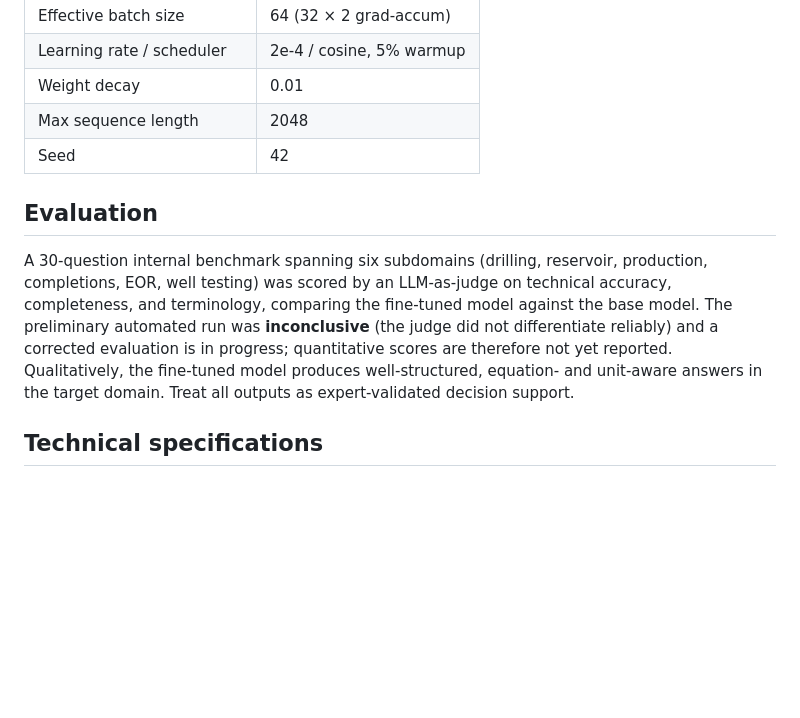
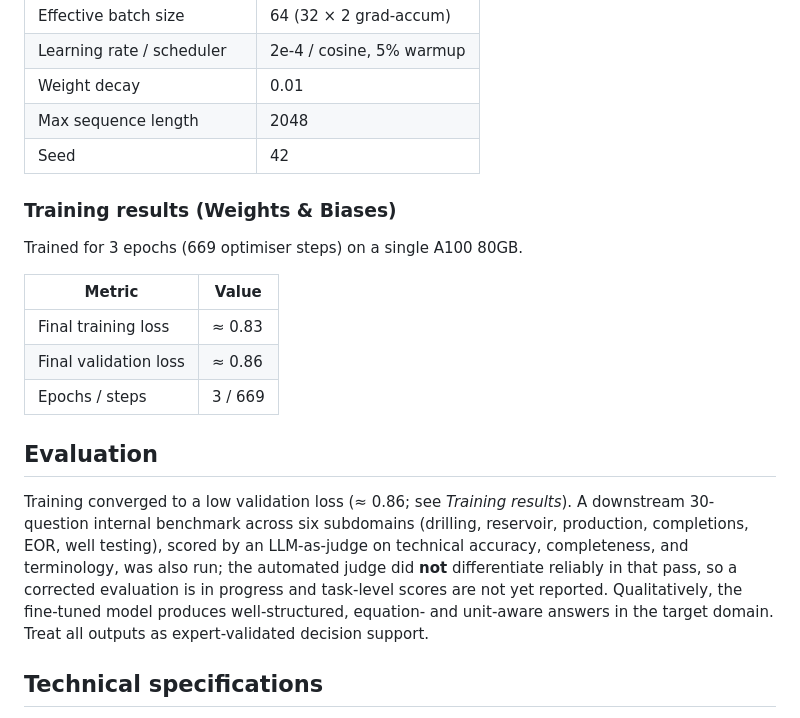
Before and after one commit to Mystique1337/naija-petro, a Markdown page: hf_cards/naija-petro-8b.md, the part around the change. GitHub-like rendering; blank space fills up the shorter version.

```diff
--- a/hf_cards/naija-petro-8b.md
+++ b/hf_cards/naija-petro-8b.md
@@ -102,8 +102,17 @@ QLoRA (4-bit NF4) with Unsloth on a single A100 80GB.
 | Max sequence length | 2048 |
 | Seed | 42 |
 
+### Training results (Weights & Biases)
+Trained for 3 epochs (669 optimiser steps) on a single A100 80GB.
+
+| Metric | Value |
+|---|---|
+| Final training loss | ≈ 0.83 |
+| Final validation loss | ≈ 0.86 |
+| Epochs / steps | 3 / 669 |
+
 ## Evaluation
-A 30-question internal benchmark spanning six subdomains (drilling, reservoir, production, completions, EOR, well testing) was scored by an LLM-as-judge on technical accuracy, completeness, and terminology, comparing the fine-tuned model against the base model. The preliminary automated run was **inconclusive** (the judge did not differentiate reliably) and a corrected evaluation is in progress; quantitative scores are therefore not yet reported. Qualitatively, the fine-tuned model produces well-structured, equation- and unit-aware answers in the target domain. Treat all outputs as expert-validated decision support.
+Training converged to a low validation loss (≈ 0.86; see *Training results*). A downstream 30-question internal benchmark across six subdomains (drilling, reservoir, production, completions, EOR, well testing), scored by an LLM-as-judge on technical accuracy, completeness, and terminology, was also run; the automated judge did **not** differentiate reliably in that pass, so a corrected evaluation is in progress and task-level scores are not yet reported. Qualitatively, the fine-tuned model produces well-structured, equation- and unit-aware answers in the target domain. Treat all outputs as expert-validated decision support.
 
 ## Technical specifications
 - **Architecture:** Qwen3 (decoder-only transformer), 8B parameters
```
Also changed, not shown: hf_cards/naija-petro.md (+10 -1 lines).
